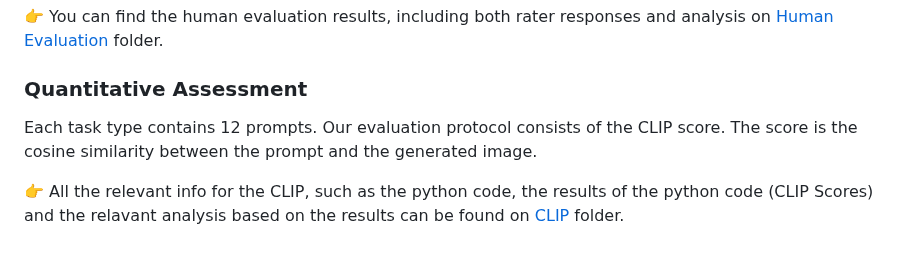
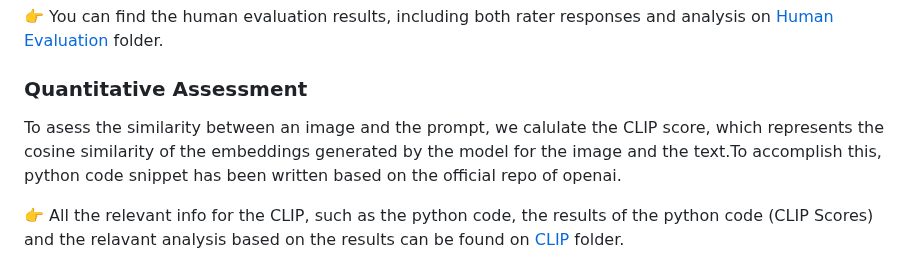
Before and after one commit to EMazarakis/Generative-AI-in-Graphics, a Markdown page: README.md, the part around the change. Drawn GitHub-style.

```diff
--- a/README.md
+++ b/README.md
@@ -61,7 +61,7 @@ We aggregate scores from 17 raters, the evaluated images were 432 (17 raters x 3
 :point_right: You can find the human evaluation results, including both rater responses and analysis on [Human Evaluation](https://github.com/EMazarakis/Generative-AI-in-Graphics/tree/main/Human%20Evaluation) folder.
 
 ### Quantitative Assessment
-Each task type contains 12 prompts. Our evaluation protocol consists of the CLIP score. The score is the cosine similarity between the prompt and the generated image.
+To asess the similarity between an image and the prompt, we calulate the CLIP score, which represents the cosine similarity of the embeddings generated by the model for the image and the text.To accomplish this, python code snippet has been written based on the official repo of openai.
 
 :point_right:  All the relevant info for the CLIP, such as the python code, the results of the python code (CLIP Scores) and the relavant analysis based on the results can be found on [CLIP](https://github.com/EMazarakis/Generative-AI-in-Graphics/tree/main/CLIP) folder.
 
```
